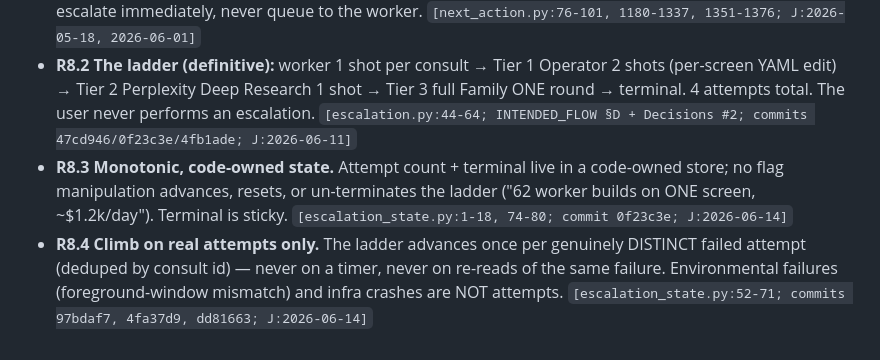
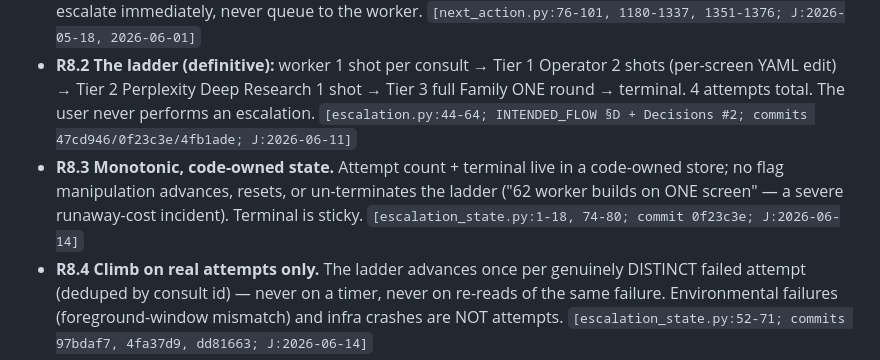
Before and after one commit to palios-taey/taey-ed, a Markdown page: docs/REQUIREMENTS.md, the part around the change. Rendered like a GitHub page.

```diff
--- a/docs/REQUIREMENTS.md
+++ b/docs/REQUIREMENTS.md
@@ -99,7 +99,7 @@ Sources are cited per rule: `[CLAUDE.md]` = project instructions; `[mem:<slug>]`
 ### The ladder
 - **R8.1 Single funnel.** Every failure class (worker fallback, wrong answer, not-advanced, stuck, staging-stuck, UNKNOWN, missing artifact, user message) routes through the ONE canonical escalation helper; the Mac app and the API never escalate to the user directly. A user chat message is URGENT: stop everything, escalate immediately, never queue to the worker. `[next_action.py:76-101, 1180-1337, 1351-1376; J:2026-05-18, 2026-06-01]`
 - **R8.2 The ladder (definitive):** worker 1 shot per consult → Tier 1 Operator 2 shots (per-screen YAML edit) → Tier 2 Perplexity Deep Research 1 shot → Tier 3 full Family ONE round → terminal. 4 attempts total. The user never performs an escalation. `[escalation.py:44-64; INTENDED_FLOW §D + Decisions #2; commits 47cd946/0f23c3e/4fb1ade; J:2026-06-11]`
-- **R8.3 Monotonic, code-owned state.** Attempt count + terminal live in a code-owned store; no flag manipulation advances, resets, or un-terminates the ladder ("62 worker builds on ONE screen, ~$1.2k/day"). Terminal is sticky. `[escalation_state.py:1-18, 74-80; commit 0f23c3e; J:2026-06-14]`
+- **R8.3 Monotonic, code-owned state.** Attempt count + terminal live in a code-owned store; no flag manipulation advances, resets, or un-terminates the ladder ("62 worker builds on ONE screen" — a severe runaway-cost incident). Terminal is sticky. `[escalation_state.py:1-18, 74-80; commit 0f23c3e; J:2026-06-14]`
 - **R8.4 Climb on real attempts only.** The ladder advances once per genuinely DISTINCT failed attempt (deduped by consult id) — never on a timer, never on re-reads of the same failure. Environmental failures (foreground-window mismatch) and infra crashes are NOT attempts. `[escalation_state.py:52-71; commits 97bdaf7, 4fa37d9, dd81663; J:2026-06-14]`
 - **R8.5 Exactly three resets:** user-Stop (abandon / session-reset), genuine screen advance, and a YAML fold (recipe edited after the last attempt ⇒ automatic clean ladder — stale failures never carry forward against a fixed program). A fold does NOT un-terminate a terminal screen; only user-Stop/advance do. `[escalation_state.py:83-107; next_action.py:172-192, 1573-1578; consultation.py:128-137; commits f1c718d, 0db433d; J:2026-06-14, 2026-05-20]`
 
```
Also changed, not shown: docs/DB_DESIGN_BRIEF.md (+3 -3 lines).
